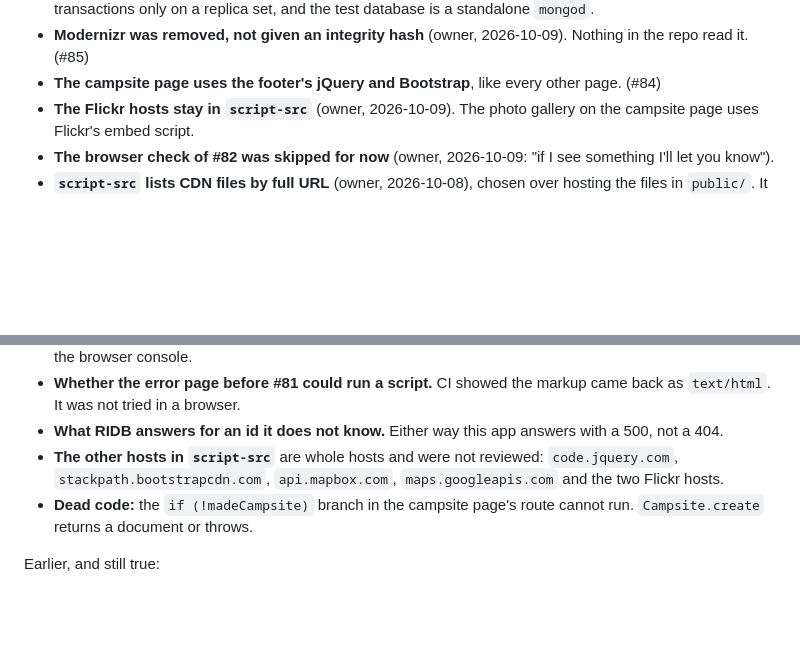
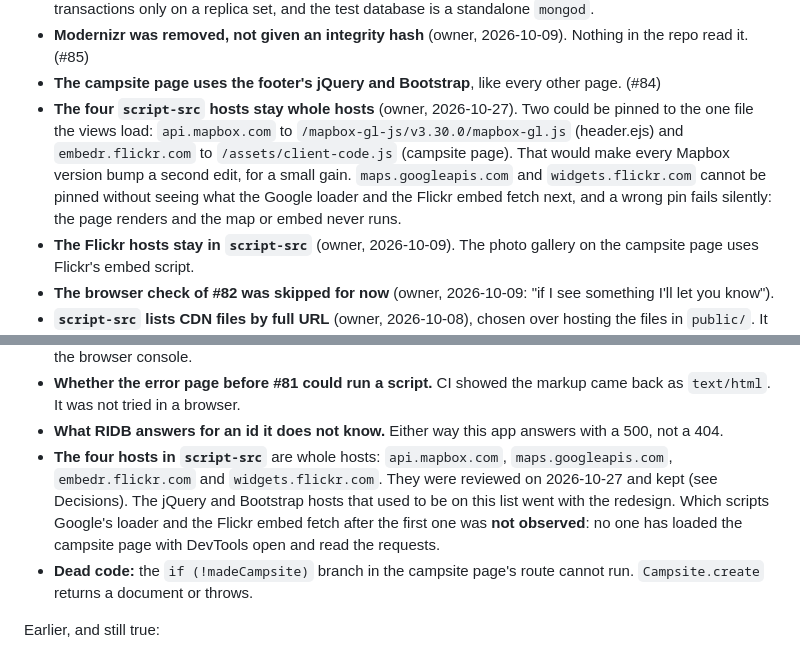
Before and after one commit to jordanaf808/jelpcamp, a Markdown page: docs/security-audit.md, 2 parts joined by grey strips. GitHub-like rendering; blank space fills up the shorter version.

Commit message:
docs: record the script-src host review and keep the four hosts
Co-Authored-By: Claude Sonnet 5.5 <noreply@anthropic.com>

```diff
--- a/docs/security-audit.md
+++ b/docs/security-audit.md
@@ -1459,6 +1459,14 @@ Since 2026-10-05:
   the repo read it. (#85)
 - **The campsite page uses the footer's jQuery and Bootstrap**, like every other page.
   (#84)
+- **The four `script-src` hosts stay whole hosts** (owner, 2026-10-27). Two could be
+  pinned to the one file the views load: `api.mapbox.com` to
+  `/mapbox-gl-js/v3.30.0/mapbox-gl.js` (header.ejs) and `embedr.flickr.com` to
+  `/assets/client-code.js` (campsite page). That would make every Mapbox version
+  bump a second edit, for a small gain. `maps.googleapis.com` and
+  `widgets.flickr.com` cannot be pinned without seeing what the Google loader and the
+  Flickr embed fetch next, and a wrong pin fails silently: the page renders and the
+  map or embed never runs.
 - **The Flickr hosts stay in `script-src`** (owner, 2026-10-09). The photo gallery on the
   campsite page uses Flickr's embed script.
 - **The browser check of #82 was skipped for now** (owner, 2026-10-09: "if I see
@@ -1605,9 +1613,12 @@ Since 2026-10-05:
   back as `text/html`. It was not tried in a browser.
 - **What RIDB answers for an id it does not know.** Either way this app answers with a
   500, not a 404.
-- **The other hosts in `script-src`** are whole hosts and were not reviewed:
-  `code.jquery.com`, `stackpath.bootstrapcdn.com`, `api.mapbox.com`,
-  `maps.googleapis.com` and the two Flickr hosts.
+- **The four hosts in `script-src`** are whole hosts: `api.mapbox.com`,
+  `maps.googleapis.com`, `embedr.flickr.com` and `widgets.flickr.com`. They
+  were reviewed on 2026-10-27 and kept (see Decisions). The jQuery and Bootstrap hosts
+  that used to be on this list went with the redesign. Which scripts Google's
+  loader and the Flickr embed fetch after the first one was **not observed**: no one
+  has loaded the campsite page with DevTools open and read the requests.
 - **Dead code:** the `if (!madeCampsite)` branch in the campsite page's route cannot
   run. `Campsite.create` returns a document or throws.
 
```
Also changed, not shown: docs/audit-summary.md (+3 -2 lines).
